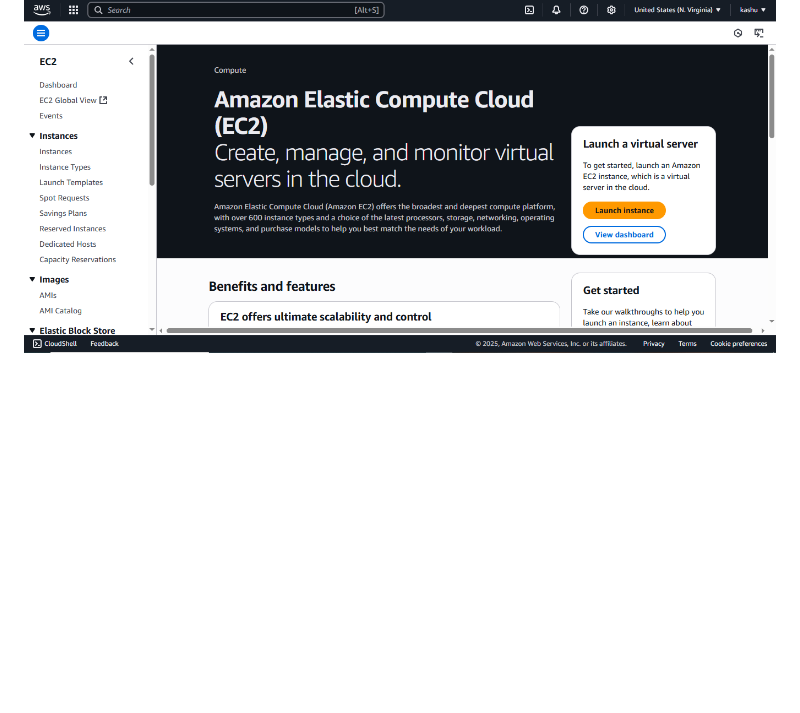
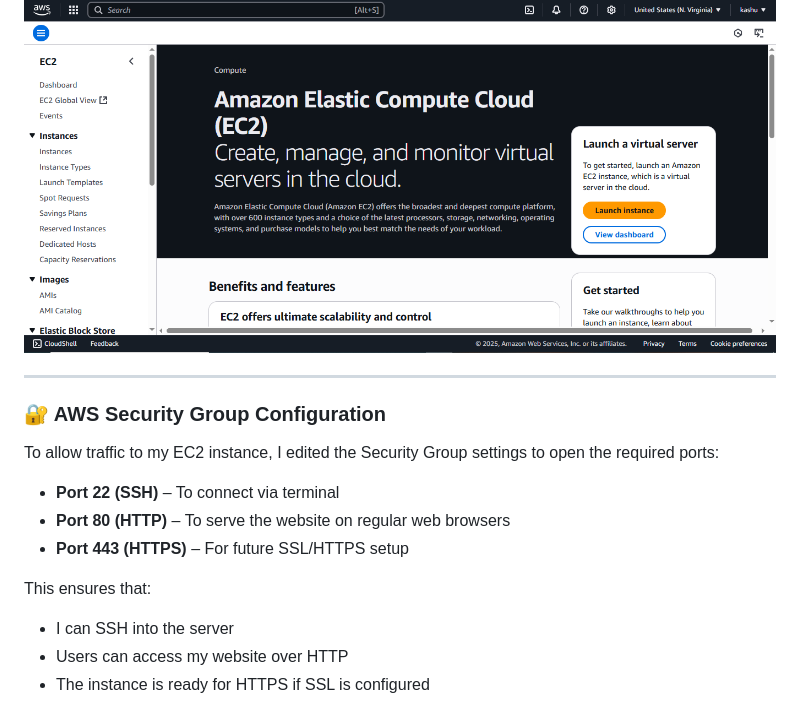
Before and after one commit to Radhi222/ICT171, a Markdown page: cloud_project Documentation.md, the part around the change printed below. GitHub-like rendering; blank space fills up the shorter version.

```diff
--- a/cloud_project Documentation.md
+++ b/cloud_project Documentation.md
@@ -41,3 +41,19 @@ ssh -i "ict171keypair1-key.pem" ubuntu@18.214.189.146
 Below is a screenshot of the AWS EC2 Dashboard where I launched my virtual server for the Pearl Threading website:
 
 ![EC2 Dashboard](dashborad.PNG)
+
+---
+
+### 🔐 AWS Security Group Configuration
+
+To allow traffic to my EC2 instance, I edited the Security Group settings to open the required ports:
+
+- **Port 22 (SSH)** – To connect via terminal
+- **Port 80 (HTTP)** – To serve the website on regular web browsers
+- **Port 443 (HTTPS)** – For future SSL/HTTPS setup
+
+This ensures that:
+- I can SSH into the server
+- Users can access my website over HTTP
+- The instance is ready for HTTPS if SSL is configured
+
```
Also changed, not shown: other parts of cloud_project Documentation.md (+6 -0 lines).
